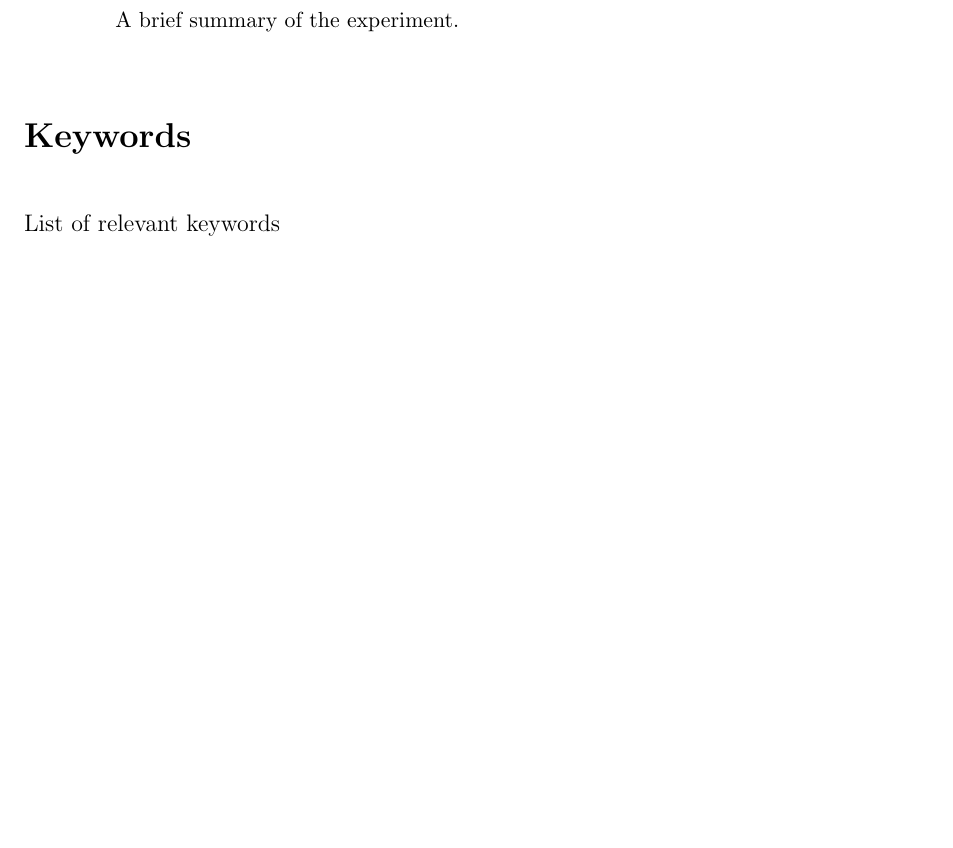
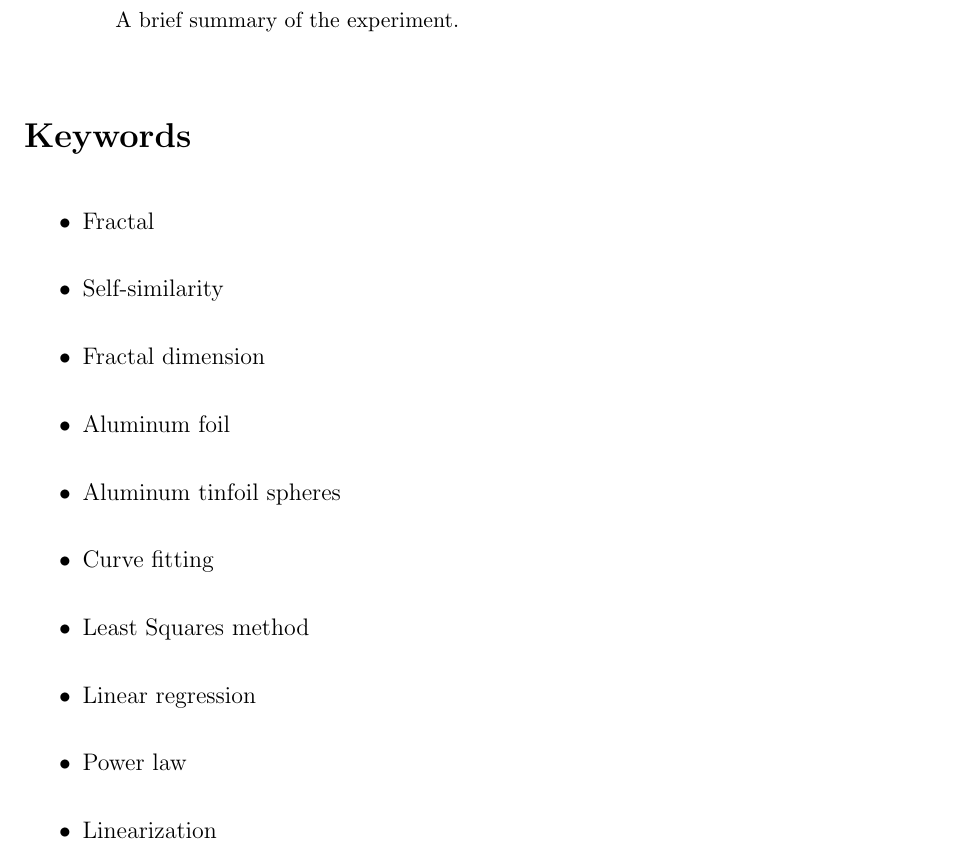
Before and after one commit to MIK2292/Lab_Sc_data_acquisition, a LaTeX paper (01_alluminio_frattale/report/01_report.tex): part of page 2 of 13, cut so that both start at the same text, the shorter picture padded with empty space. Compiled offline with pdfLaTeX.

Commit message:
keywords e prima parte conclusioni

```diff
--- a/01_alluminio_frattale/report/01_report.tex
+++ b/01_alluminio_frattale/report/01_report.tex
@@ -73,7 +73,18 @@
 
 % Keywords
 \section*{Keywords}
-List of relevant keywords
+\begin{itemize}
+    \item Fractal
+    \item Self-similarity
+    \item Fractal dimension
+    \item Aluminum foil
+    \item Aluminum tinfoil spheres
+    \item Curve fitting
+    \item Least Squares method
+    \item Linear regression
+    \item Power law
+    \item Linearization
+\end{itemize}
 
 \newpage
 
```
Also changed, not shown: 01_alluminio_frattale/report/01_report.bbl, 01_alluminio_frattale/report/01_report.tex (10 more changed lines), 7 other files.
